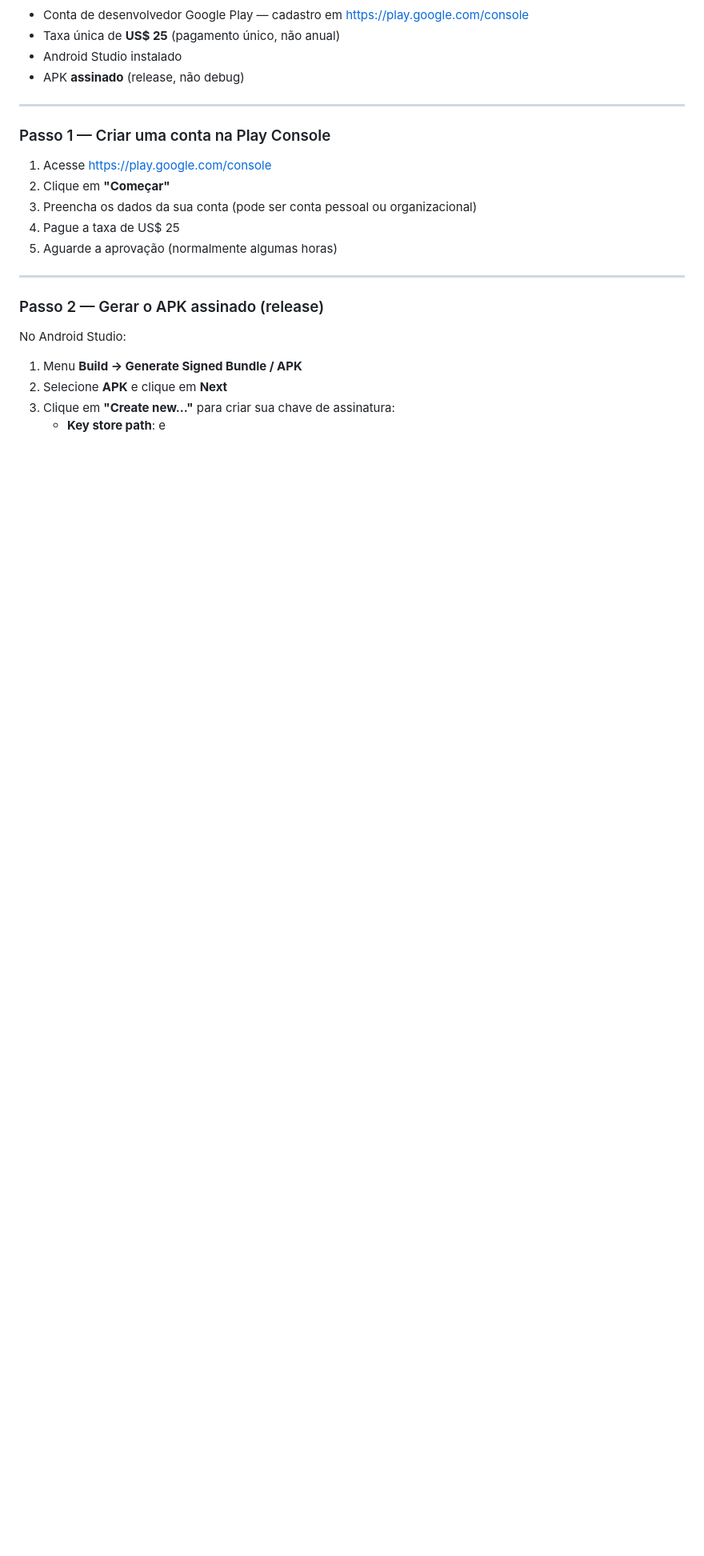
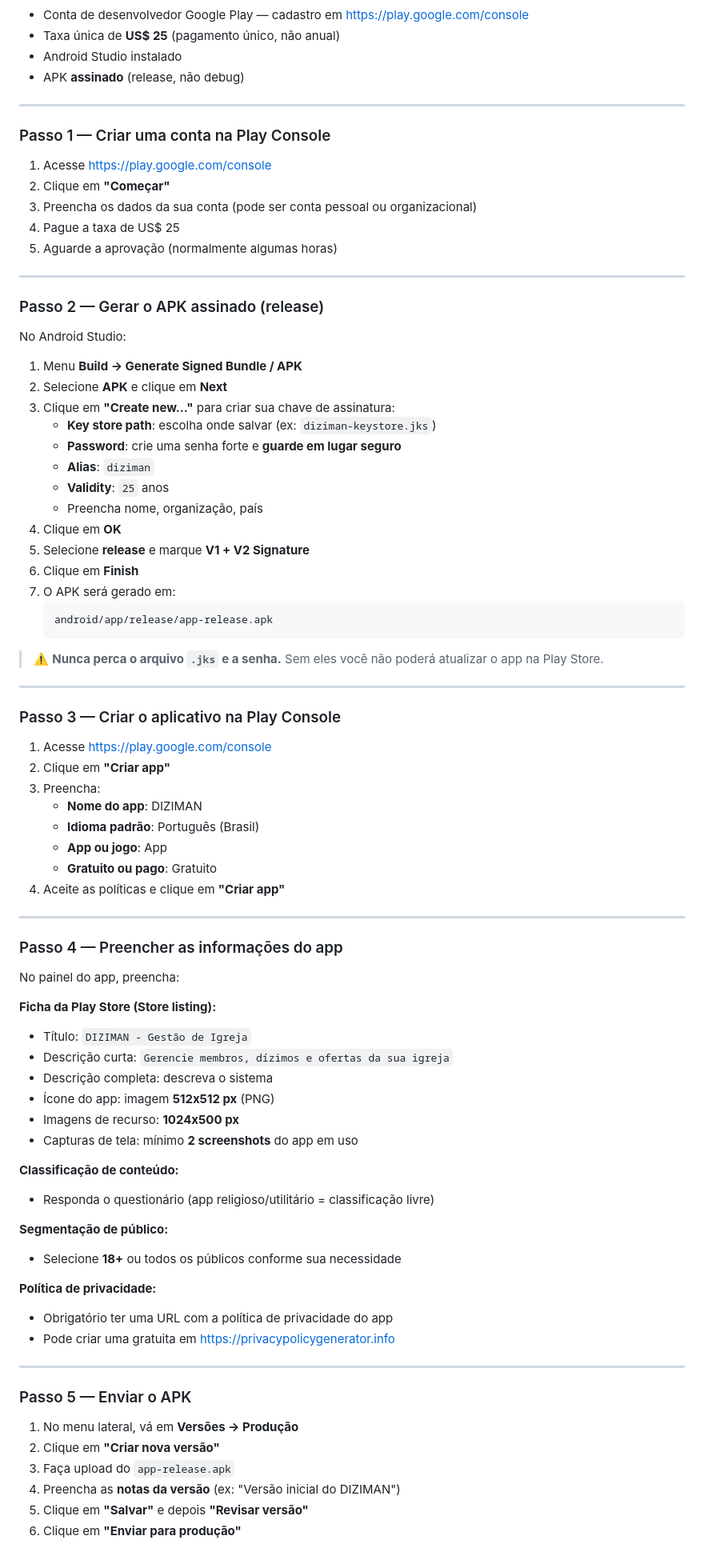
Before and after one commit to devdsfr/DIZIMAN, a Markdown page: README.md, the part around one of its changes. Shown at 80% size. Rendered like a GitHub page; blank space fills up the shorter version.

Commit message:
docs: README completo com guia de instalacao APK e publicacao na Play Store

````diff
--- a/README.md
+++ b/README.md
@@ -134,4 +134,66 @@ No Android Studio:
 1. Menu **Build → Generate Signed Bundle / APK**
 2. Selecione **APK** e clique em **Next**
 3. Clique em **"Create new..."** para criar sua chave de assinatura:
-   - **Key store path**: e
+   - **Key store path**: escolha onde salvar (ex: `diziman-keystore.jks`)
+   - **Password**: crie uma senha forte e **guarde em lugar seguro**
+   - **Alias**: `diziman`
+   - **Validity**: `25` anos
+   - Preencha nome, organização, país
+4. Clique em **OK**
+5. Selecione **release** e marque **V1 + V2 Signature**
+6. Clique em **Finish**
+7. O APK será gerado em:
+   ```
+   android/app/release/app-release.apk
+   ```
+
+> ⚠️ **Nunca perca o arquivo `.jks` e a senha.** Sem eles você não poderá atualizar o app na Play Store.
+
+---
+
+### Passo 3 — Criar o aplicativo na Play Console
+
+1. Acesse https://play.google.com/console
+2. Clique em **"Criar app"**
+3. Preencha:
+   - **Nome do app**: DIZIMAN
+   - **Idioma padrão**: Português (Brasil)
+   - **App ou jogo**: App
+   - **Gratuito ou pago**: Gratuito
+4. Aceite as políticas e clique em **"Criar app"**
+
+---
+
+### Passo 4 — Preencher as informações do app
+
+No painel do app, preencha:
+
+**Ficha da Play Store (Store listing):**
+- Título: `DIZIMAN - Gestão de Igreja`
+- Descrição curta: `Gerencie membros, dízimos e ofertas da sua igreja`
+- Descrição completa: descreva o sistema
+- Ícone do app: imagem **512x512 px** (PNG)
+- Imagens de recurso: **1024x500 px**
+- Capturas de tela: mínimo **2 screenshots** do app em uso
+
+**Classificação de conteúdo:**
+- Responda o questionário (app religioso/utilitário = classificação livre)
+
+**Segmentação de público:**
+- Selecione **18+** ou todos os públicos conforme sua necessidade
+
+**Política de privacidade:**
+- Obrigatório ter uma URL com a política de privacidade do app
+- Pode criar uma gratuita em https://privacypolicygenerator.info
+
+---
+
+### Passo 5 — Enviar o APK
+
+1. No menu lateral, vá em **Versões → Produção**
+2. Clique em **"Criar nova versão"**
+3. Faça upload do `app-release.apk`
+4. Preencha as **notas da versão** (ex: "Versão inicial do DIZIMAN")
+5. Clique em **"Salvar"** e depois **"Revisar versão"**
+6. Clique em **"Enviar para produção"**
+
````
Also changed, not shown: other parts of README.md (+108 -0 lines).
